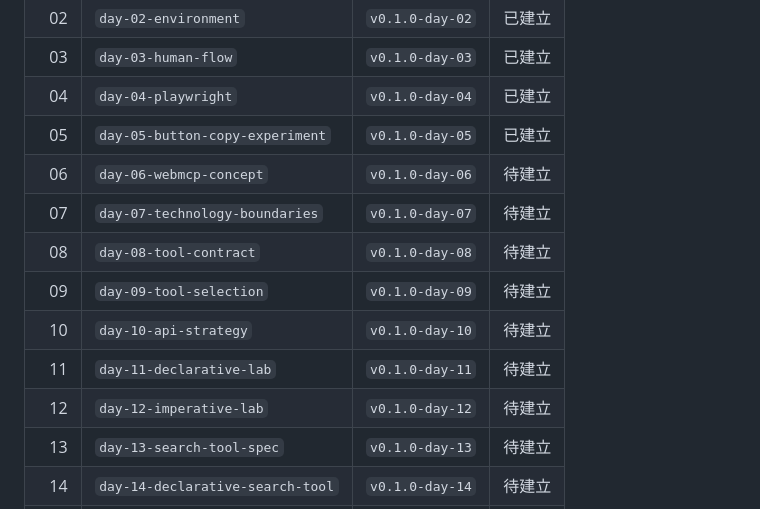
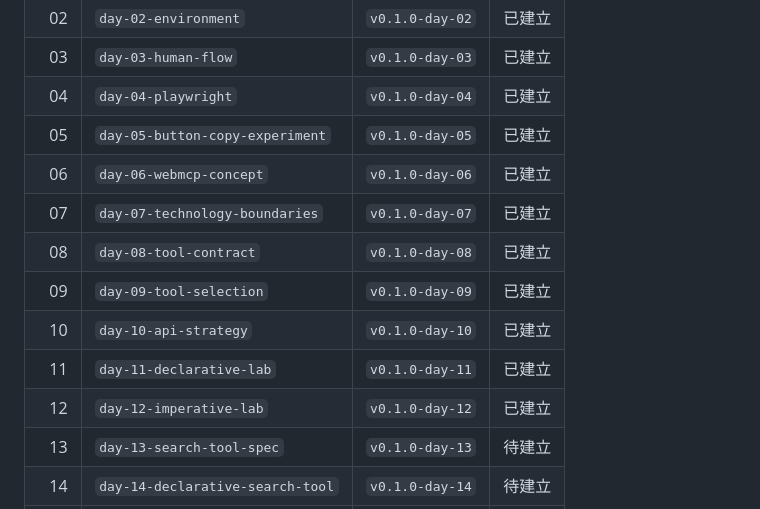
Before and after one commit to eric861129/AgentReady-Events-V2, a Markdown page: docs/versioning.md, the part around the change. GitHub-like rendering.

Commit message:
docs: record Day 6 to Day 12 snapshots

```diff
--- a/docs/versioning.md
+++ b/docs/versioning.md
@@ -38,13 +38,13 @@ git switch day-14-declarative-search-tool
 | 03 | `day-03-human-flow` | `v0.1.0-day-03` | 已建立 |
 | 04 | `day-04-playwright` | `v0.1.0-day-04` | 已建立 |
 | 05 | `day-05-button-copy-experiment` | `v0.1.0-day-05` | 已建立 |
-| 06 | `day-06-webmcp-concept` | `v0.1.0-day-06` | 待建立 |
-| 07 | `day-07-technology-boundaries` | `v0.1.0-day-07` | 待建立 |
-| 08 | `day-08-tool-contract` | `v0.1.0-day-08` | 待建立 |
-| 09 | `day-09-tool-selection` | `v0.1.0-day-09` | 待建立 |
-| 10 | `day-10-api-strategy` | `v0.1.0-day-10` | 待建立 |
-| 11 | `day-11-declarative-lab` | `v0.1.0-day-11` | 待建立 |
-| 12 | `day-12-imperative-lab` | `v0.1.0-day-12` | 待建立 |
+| 06 | `day-06-webmcp-concept` | `v0.1.0-day-06` | 已建立 |
+| 07 | `day-07-technology-boundaries` | `v0.1.0-day-07` | 已建立 |
+| 08 | `day-08-tool-contract` | `v0.1.0-day-08` | 已建立 |
+| 09 | `day-09-tool-selection` | `v0.1.0-day-09` | 已建立 |
+| 10 | `day-10-api-strategy` | `v0.1.0-day-10` | 已建立 |
+| 11 | `day-11-declarative-lab` | `v0.1.0-day-11` | 已建立 |
+| 12 | `day-12-imperative-lab` | `v0.1.0-day-12` | 已建立 |
 | 13 | `day-13-search-tool-spec` | `v0.1.0-day-13` | 待建立 |
 | 14 | `day-14-declarative-search-tool` | `v0.1.0-day-14` | 待建立 |
 | 15 | `day-15-agent-discovery` | `v0.1.0-day-15` | 待建立 |
```
